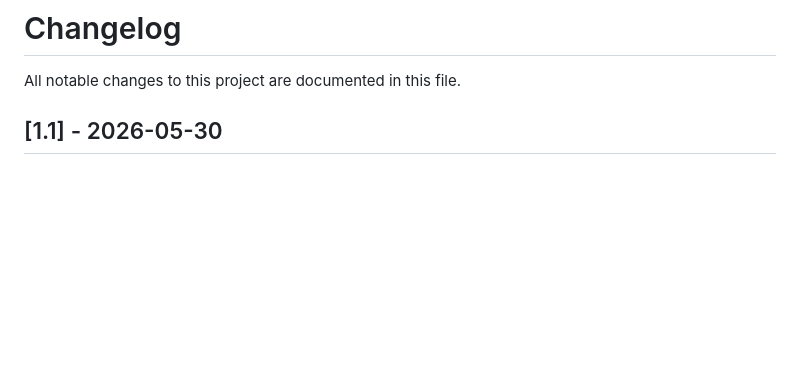
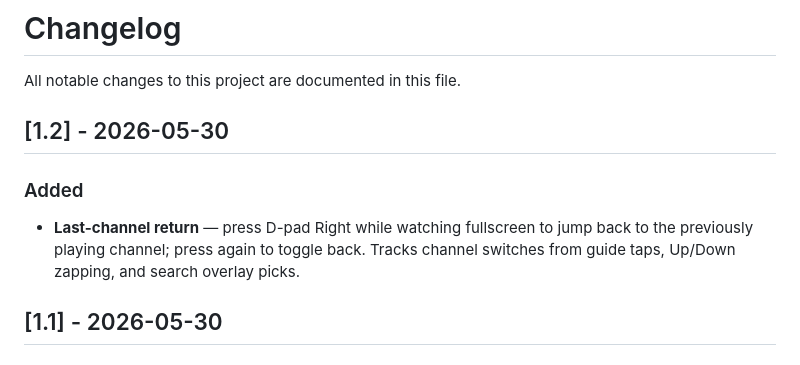
Before and after one commit to Vansmak/xadarr, a Markdown page: CHANGELOG.md, the part around the change. Rendered like a GitHub page; blank space fills up the shorter version.

Commit message:
Changelog: document last-channel return (v1.2)

```diff
--- a/CHANGELOG.md
+++ b/CHANGELOG.md
@@ -1,6 +1,11 @@
 # Changelog
 
 All notable changes to this project are documented in this file.
+
+## [1.2] - 2026-05-30
+
+### Added
+- **Last-channel return** — press D-pad Right while watching fullscreen to jump back to the previously playing channel; press again to toggle back. Tracks channel switches from guide taps, Up/Down zapping, and search overlay picks.
 
 ## [1.1] - 2026-05-30
 
```
